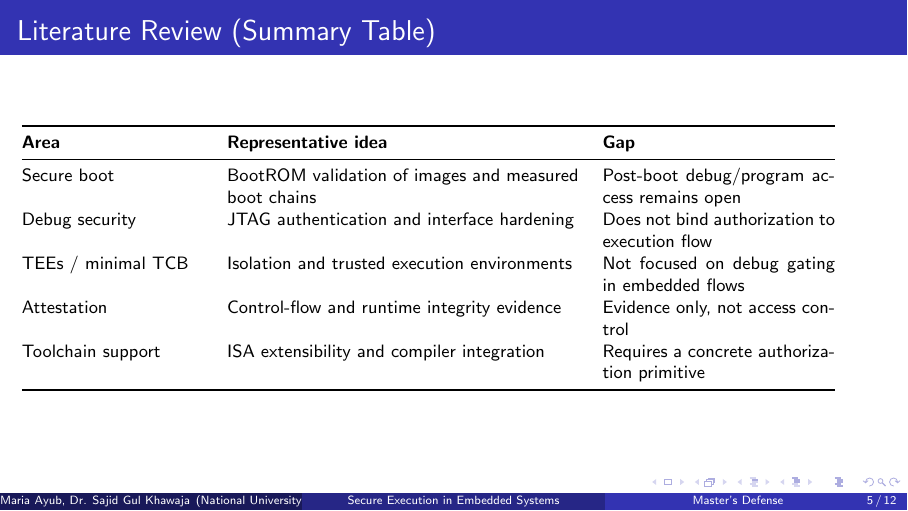
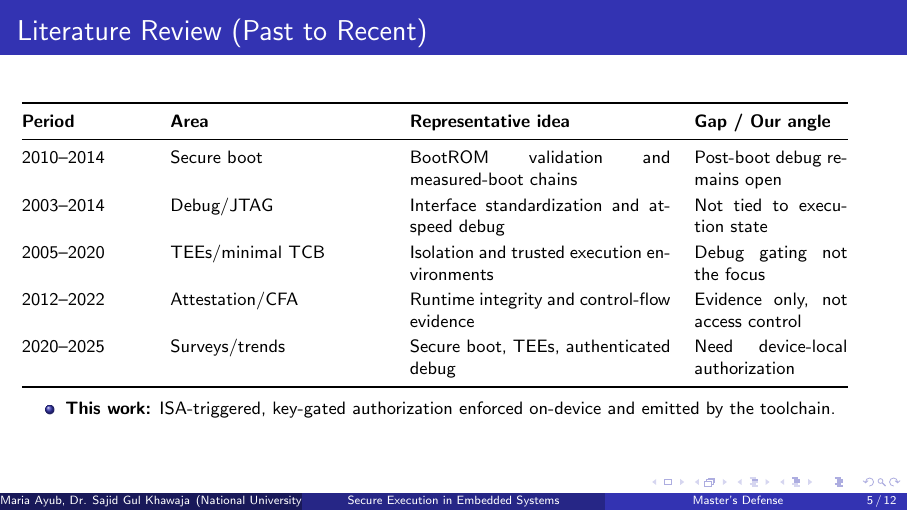
Before and after one commit to Maria618-hash/Ardiono-Alpha, LaTeX slides (masters_defense_presentation.tex): page 5 of 12. Compiled offline with pdfLaTeX.

Commit message:
Improve literature review slide table
Co-authored-by: daniyal.jamal <daniyal.jamal@heptasoftwaresolutions.com>

```diff
--- a/masters_defense_presentation.tex
+++ b/masters_defense_presentation.tex
@@ -49,19 +49,24 @@
   \end{itemize}
 \end{frame}
 
-\begin{frame}{Literature Review (Summary Table)}
+\begin{frame}{Literature Review (Past to Recent)}
   \footnotesize
-  \begin{tabular}{@{}p{3.2cm}p{6.2cm}p{4.1cm}@{}}
+  \renewcommand{\arraystretch}{1.15}
+  \begin{tabular}{@{}p{2.2cm}p{3.8cm}p{4.6cm}p{2.7cm}@{}}
     \toprule
-    \textbf{Area} & \textbf{Representative idea} & \textbf{Gap} \\
+    \textbf{Period} & \textbf{Area} & \textbf{Representative idea} & \textbf{Gap / Our angle} \\
     \midrule
-    Secure boot & BootROM validation of images and measured boot chains & Post-boot debug/program access remains open \\
-    Debug security & JTAG authentication and interface hardening & Does not bind authorization to execution flow \\
-    TEEs / minimal TCB & Isolation and trusted execution environments & Not focused on debug gating in embedded flows \\
-    Attestation & Control-flow and runtime integrity evidence & Evidence only, not access control \\
-    Toolchain support & ISA extensibility and compiler integration & Requires a concrete authorization primitive \\
+    2010--2014 & Secure boot & BootROM validation and measured-boot chains & Post-boot debug remains open \\
+    2003--2014 & Debug/JTAG & Interface standardization and at-speed debug & Not tied to execution state \\
+    2005--2020 & TEEs/minimal TCB & Isolation and trusted execution environments & Debug gating not the focus \\
+    2012--2022 & Attestation/CFA & Runtime integrity and control-flow evidence & Evidence only, not access control \\
+    2020--2025 & Surveys/trends & Secure boot, TEEs, authenticated debug & Need device-local authorization \\
     \bottomrule
   \end{tabular}
+  \vspace{0.6ex}
+  \begin{itemize}
+    \item \textbf{This work:} ISA-triggered, key-gated authorization enforced on-device and emitted by the toolchain.
+  \end{itemize}
 \end{frame}
 
 \begin{frame}{Architecture}
```
